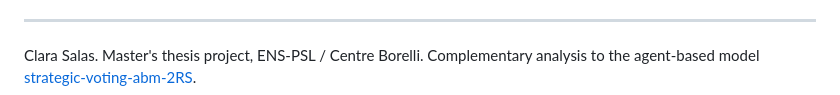
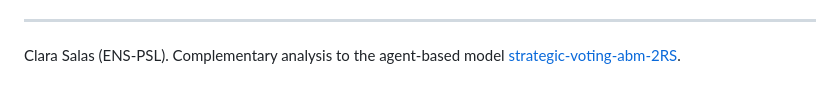
Before and after one commit to clarasalas/strategic-voting-geo-2RS, a Markdown page: README.md, the part around the change. Drawn GitHub-style.

Commit message:
README and Zenodo description: neutral affiliation (ENS-PSL)
Co-Authored-By: Claude Opus 5.5 <noreply@anthropic.com>

```diff
--- a/README.md
+++ b/README.md
@@ -298,5 +298,5 @@ is set aside, HHI is related to neither turnout nor density. Details in `noteboo
 
 ---
 
-Clara Salas. Master's thesis project, ENS-PSL / Centre Borelli. Complementary analysis to the agent-based model
+Clara Salas (ENS-PSL). Complementary analysis to the agent-based model
 [strategic-voting-abm-2RS](https://github.com/clarasalas/strategic-voting-abm-2RS).
```
Also changed, not shown: docs/zenodo_README.md (+2 -2 lines).
